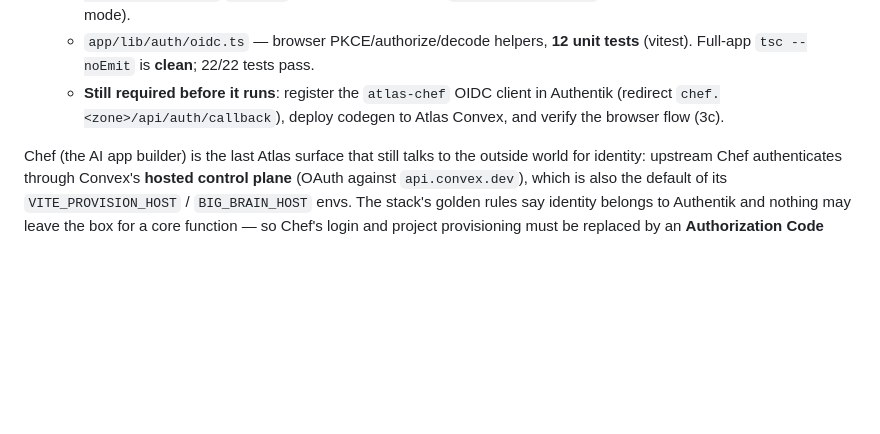
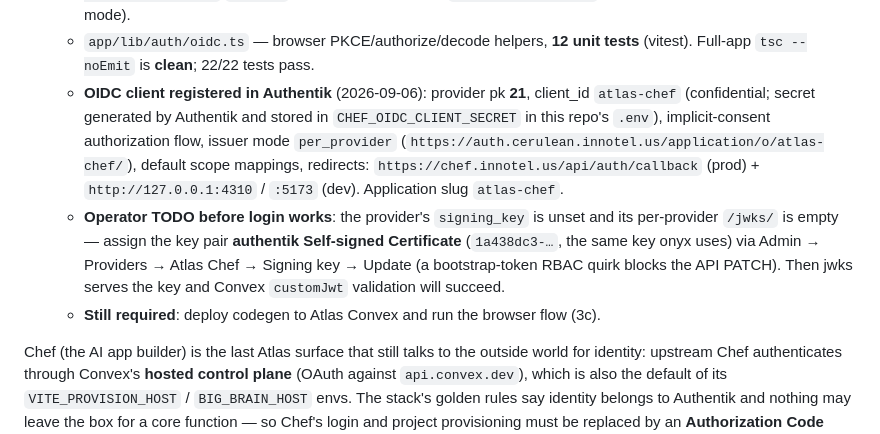
Before and after one commit to innotelinc/atlas, a Markdown page: docs/chef-auth-fork.md, the part around the change. GitHub-like rendering; blank space fills up the shorter version.

Commit message:
Register the atlas-chef OIDC client in Authentik and document the signing-key step

```diff
--- a/docs/chef-auth-fork.md
+++ b/docs/chef-auth-fork.md
@@ -36,9 +36,22 @@ foundation (stage 3a env plumbing) is in `docker-compose.yml` /
     mode).
   - `app/lib/auth/oidc.ts` — browser PKCE/authorize/decode helpers, **12 unit
     tests** (vitest). Full-app `tsc --noEmit` is **clean**; 22/22 tests pass.
-  - **Still required before it runs**: register the `atlas-chef` OIDC client in
-    Authentik (redirect `chef.<zone>/api/auth/callback`), deploy codegen to
-    Atlas Convex, and verify the browser flow (3c).
+  - **OIDC client registered in Authentik** (2026-09-06): provider pk **21**,
+    client_id `atlas-chef` (confidential; secret generated by Authentik and
+    stored in `CHEF_OIDC_CLIENT_SECRET` in this repo's `.env`), implicit-consent
+    authorization flow, issuer mode `per_provider`
+    (`https://auth.cerulean.innotel.us/application/o/atlas-chef/`), default
+    scope mappings, redirects: `https://chef.innotel.us/api/auth/callback`
+    (prod) + `http://127.0.0.1:4310` / `:5173` (dev). Application slug
+    `atlas-chef`.
+  - **Operator TODO before login works**: the provider's `signing_key` is unset
+    and its per-provider `/jwks/` is empty — assign the key pair
+    **authentik Self-signed Certificate** (`1a438dc3-…`, the same key onyx
+    uses) via Admin → Providers → Atlas Chef → Signing key → Update (a
+    bootstrap-token RBAC quirk blocks the API PATCH). Then jwks serves the
+    key and Convex `customJwt` validation will succeed.
+  - **Still required**: deploy codegen to Atlas Convex and run the browser
+    flow (3c).
 
 Chef (the AI app builder) is the last Atlas surface that still talks to the
 outside world for identity: upstream Chef authenticates through Convex's
```
